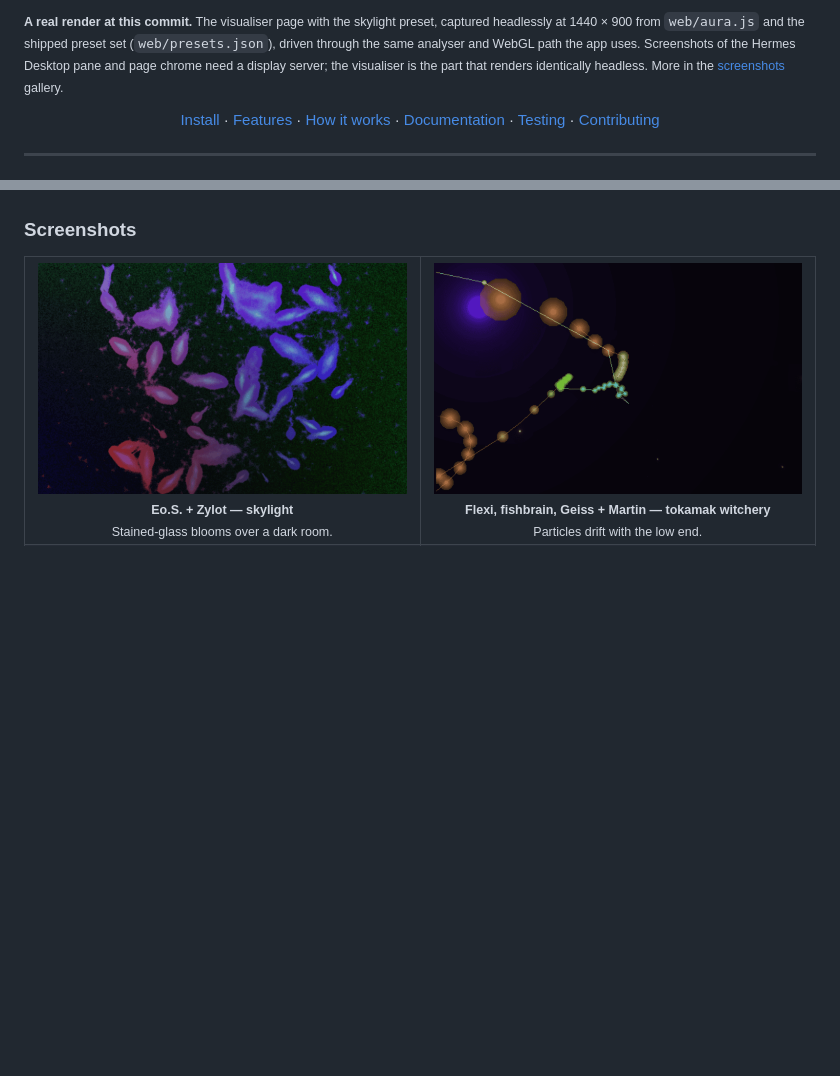
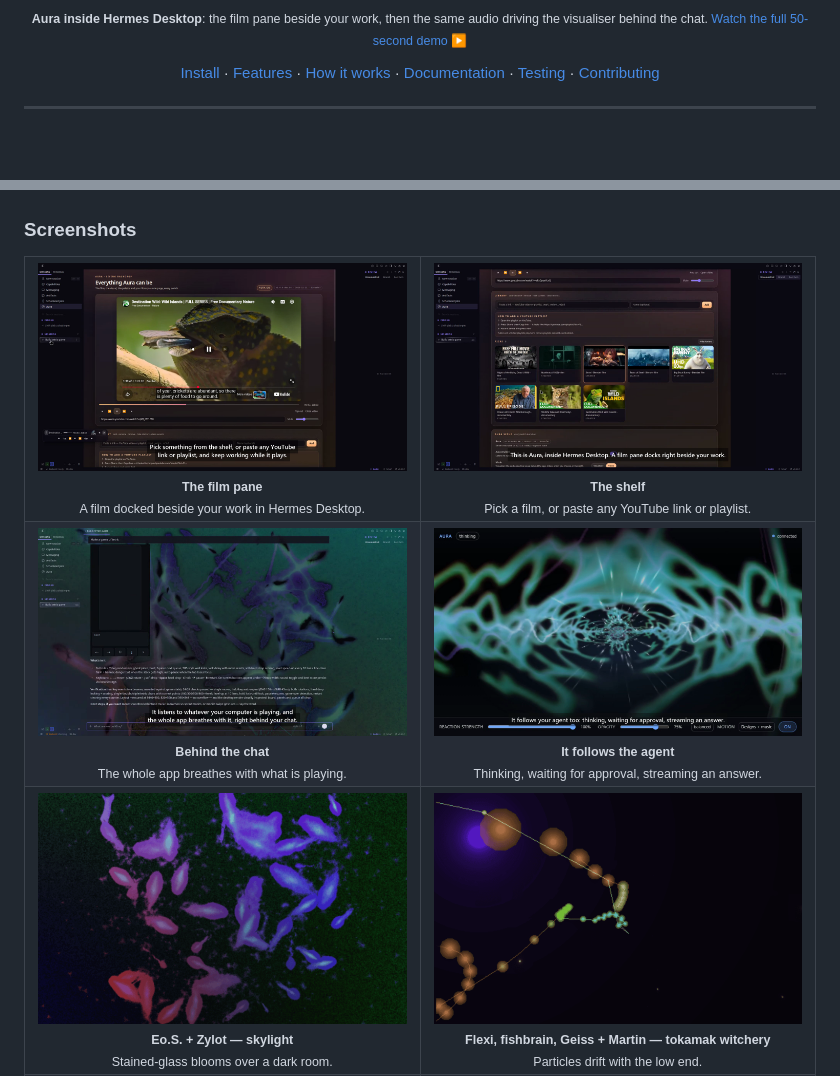
Before and after one commit to KeyArgo/hermes-aura, a Markdown page: README.md, 2 parts joined by grey strips. Drawn GitHub-style; pictures changed too: docs/screenshots/desktop-film-pane.png (added), docs/screenshots/desktop-film-shelf.png (added), docs/screenshots/desktop-visualiser-behind-chat.png (added); blank space fills up the shorter version.

Commit message:
docs: lead with the Desktop demo and add real Hermes Desktop screenshots

```diff
--- a/README.md
+++ b/README.md
@@ -30,6 +30,7 @@
 </p>
 
-<sub>**A real render at this commit.** The visualiser page with the skylight preset, captured headlessly at 1440 × 900 from `web/aura.js` and the shipped preset set (`web/presets.json`), driven through the same analyser and WebGL path the app uses. Screenshots of the Hermes Desktop pane and page chrome need a display server; the visualiser is the part that renders identically headless. More in the [screenshots](#screenshots) gallery.</sub>
+<p align="center"><sub><b>Aura inside Hermes Desktop</b>: the film pane beside your work, then the same audio driving the visualiser behind the chat.
+<a href="https://x.com/MHArgonaut/status/2120634853146435961">Watch the full 50-second demo ▶</a></sub></p>
 
 <p align="center">
   <a href="#install">Install</a> ·
@@ -218,6 +219,14 @@ dashboard also exposes the same search as
 ### Screenshots
 
 <table>
+  <tr>
+    <td width="50%" align="center"><img src="docs/screenshots/desktop-film-pane.png" alt="The film pane docked in Hermes Desktop playing a documentary"><br><sub><b>The film pane</b><br>A film docked beside your work in Hermes Desktop.</sub></td>
+    <td width="50%" align="center"><img src="docs/screenshots/desktop-film-shelf.png" alt="The Aura page with the film shelf and a YouTube link field"><br><sub><b>The shelf</b><br>Pick a film, or paste any YouTube link or playlist.</sub></td>
+  </tr>
+  <tr>
+    <td width="50%" align="center"><img src="docs/screenshots/desktop-visualiser-behind-chat.png" alt="The visualiser filling Hermes Desktop behind a chat"><br><sub><b>Behind the chat</b><br>The whole app breathes with what is playing.</sub></td>
+    <td width="50%" align="center"><img src="docs/screenshots/desktop-visualiser-full.png" alt="The Aura visualiser page reacting to the agent's state"><br><sub><b>It follows the agent</b><br>Thinking, waiting for approval, streaming an answer.</sub></td>
+  </tr>
   <tr>
     <td width="50%" align="center"><img src="docs/screenshots/visualiser-skylight.png" alt="Skylight preset"><br><sub><b>Eo.S. + Zylot — skylight</b><br>Stained-glass blooms over a dark room.</sub></td>
     <td width="50%" align="center"><img src="docs/screenshots/visualiser-tokamak-witchery.png" alt="Tokamak witchery preset"><br><sub><b>Flexi, fishbrain, Geiss + Martin — tokamak witchery</b><br>Particles drift with the low end.</sub></td>
```
Also changed, not shown: other parts of README.md (+1 -1 lines), 1 other file.
